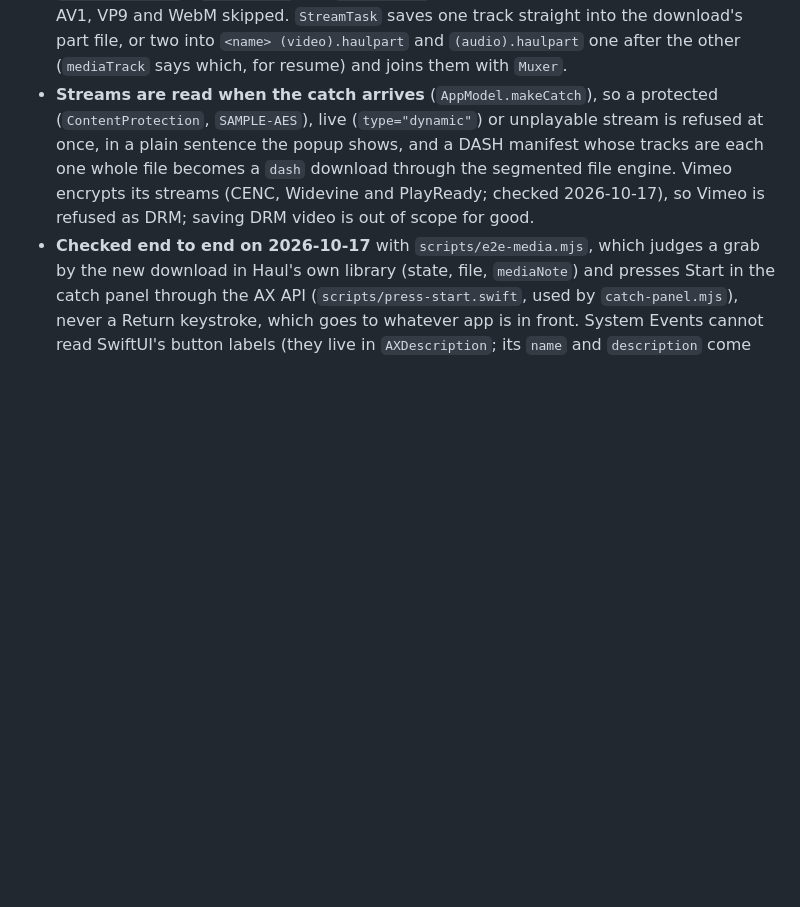
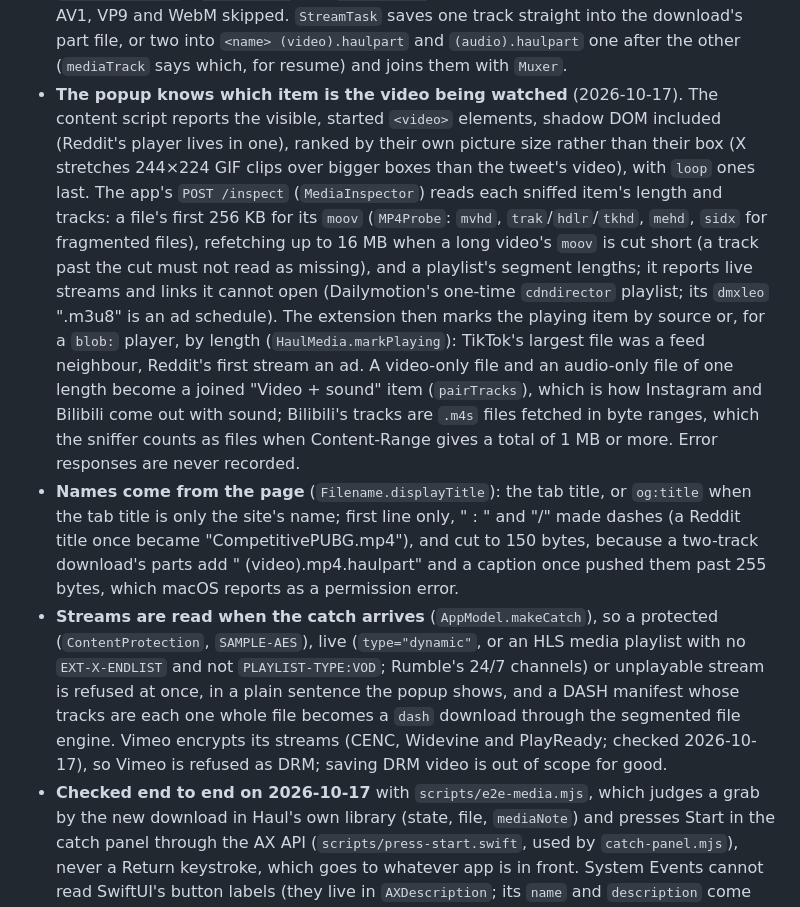
Before and after one commit to Zewify/haul, a Markdown page: CLAUDE.md, the part around the change. Drawn GitHub-style; blank space fills up the shorter version.

Commit message:
Docs: which video, inspection, split tracks, names, and the 2026-10-17 site survey

```diff
--- a/CLAUDE.md
+++ b/CLAUDE.md
@@ -40,7 +40,9 @@ Design: `docs/superpowers/specs/2026-10-13-haul-design.md`. Plan: `docs/superpow
 - **The grabber sees two kinds of thing.** The sniffer (`webRequest`) records media responses: HLS playlists (`hls`), DASH manifests (`mpd`) and plain media files (`file`), with chunk parameters (`bytestart`, `byteend`, `range`) stripped so a file fetched in pieces is one item; the page scan (`HaulMedia.findInPage`, asked through the content script) pulls muxed progressive URLs out of the page's own scripts (Facebook's `browser_native_hd_url`/`sd_url`) and plain `<video>` sources.
 - **The popup lists the stream, not its pieces** (`HaulMedia.tidyMedia`): once a tab has a playlist or manifest, plain files from that stream's host are its segments and are hidden; a master playlist is read once (`hlsChildren`) so its variant and audio playlists are hidden; ad-network hosts (`AD_HOSTS`) are never listed. The per-tab list keeps 30 items and evicts plain files first (`recordMedia`), because a player fetches hundreds of segments and they once pushed the `.mpd` itself out.
 - **Streams, HLS or DASH, resolve to a `StreamPlan`** (`StreamSource.plan`): a video track and, when the site keeps sound apart, an audio track. HLS takes the highest-bandwidth variant and its group's default `EXT-X-MEDIA TYPE=AUDIO` rendition (TED does this; before 2026-10-17 Haul saved such streams silent); `EXT-X-BYTERANGE` segments are fetched as ranges. `DASHManifest` reads any site's MPD: `SegmentTemplate` (`$Number$`/`$Time$`, `SegmentTimeline`), `SegmentList` and `SegmentBase`, the longest period, H.264 over HEVC over AV1, VP9 and WebM skipped. `StreamTask` saves one track straight into the download's part file, or two into `<name> (video).haulpart` and `(audio).haulpart` one after the other (`mediaTrack` says which, for resume) and joins them with `Muxer`.
-- **Streams are read when the catch arrives** (`AppModel.makeCatch`), so a protected (`ContentProtection`, `SAMPLE-AES`), live (`type="dynamic"`) or unplayable stream is refused at once, in a plain sentence the popup shows, and a DASH manifest whose tracks are each one whole file becomes a `dash` download through the segmented file engine. Vimeo encrypts its streams (CENC, Widevine and PlayReady; checked 2026-10-17), so Vimeo is refused as DRM; saving DRM video is out of scope for good.
+- **The popup knows which item is the video being watched** (2026-10-17). The content script reports the visible, started `<video>` elements, shadow DOM included (Reddit's player lives in one), ranked by their own picture size rather than their box (X stretches 244×224 GIF clips over bigger boxes than the tweet's video), with `loop` ones last. The app's `POST /inspect` (`MediaInspector`) reads each sniffed item's length and tracks: a file's first 256 KB for its `moov` (`MP4Probe`: `mvhd`, `trak`/`hdlr`/`tkhd`, `mehd`, `sidx` for fragmented files), refetching up to 16 MB when a long video's `moov` is cut short (a track past the cut must not read as missing), and a playlist's segment lengths; it reports live streams and links it cannot open (Dailymotion's one-time `cdndirector` playlist; its `dmxleo` ".m3u8" is an ad schedule). The extension then marks the playing item by source or, for a `blob:` player, by length (`HaulMedia.markPlaying`): TikTok's largest file was a feed neighbour, Reddit's first stream an ad. A video-only file and an audio-only file of one length become a joined "Video + sound" item (`pairTracks`), which is how Instagram and Bilibili come out with sound; Bilibili's tracks are `.m4s` files fetched in byte ranges, which the sniffer counts as files when Content-Range gives a total of 1 MB or more. Error responses are never recorded.
+- **Names come from the page** (`Filename.displayTitle`): the tab title, or `og:title` when the tab title is only the site's name; first line only, " : " and "/" made dashes (a Reddit title once became "CompetitivePUBG.mp4"), and cut to 150 bytes, because a two-track download's parts add " (video).mp4.haulpart" and a caption once pushed them past 255 bytes, which macOS reports as a permission error.
+- **Streams are read when the catch arrives** (`AppModel.makeCatch`), so a protected (`ContentProtection`, `SAMPLE-AES`), live (`type="dynamic"`, or an HLS media playlist with no `EXT-X-ENDLIST` and not `PLAYLIST-TYPE:VOD`; Rumble's 24/7 channels) or unplayable stream is refused at once, in a plain sentence the popup shows, and a DASH manifest whose tracks are each one whole file becomes a `dash` download through the segmented file engine. Vimeo encrypts its streams (CENC, Widevine and PlayReady; checked 2026-10-17), so Vimeo is refused as DRM; saving DRM video is out of scope for good.
 - **Checked end to end on 2026-10-17** with `scripts/e2e-media.mjs`, which judges a grab by the new download in Haul's own library (state, file, `mediaNote`) and presses Start in the catch panel through the AX API (`scripts/press-start.swift`, used by `catch-panel.mjs`), never a Return keystroke, which goes to whatever app is in front. System Events cannot read SwiftUI's button labels (they live in `AXDescription`; its `name` and `description` come back empty or "button"), so it is the wrong tool for checking them; the buttons are labelled. See the round in `docs/launch-checklist.md`.
 - **DASH sites are joined natively.** `Extension/lib/media.js` `findDashSets` reads the DASH representations Facebook embeds in every page (`all_video_dash_prefetch_representations`, whole-file URLs, the video id inside each URL's `efg` parameter) and offers one "video + audio" item per codec family, H.264 first, the page's own video first; `DashTask` downloads the two tracks as ordinary segmented downloads and `Muxer` joins them with an AVFoundation passthrough export (no re-encoding, no ffmpeg). VP9 is left out because AVFoundation cannot read it; AV1 is offered with a "newer Macs only" note. A finished grab is inspected (`MediaInfo`) and a silent file gets `mediaNote`, shown in its row.
 - **Facebook serves different video to different browsers.** As Chrome it embeds a DASH table (`all_video_dash_prefetch_representations`), often VP9- or AV1-only, and VP9 in MP4 is what AVFoundation and QuickTime cannot read, so a sniffed track "does not play". As Safari it embeds progressive H.264 720p "HD" and SD files (`browser_native_hd_url`/`sd_url`), listed per video right after that video's `dash_manifest_url?v=<id>`, which is how `FacebookPage.nativePairs` tells them apart. A plain fetch with a browser user agent gets HTTP 400 and the crawler endpoints serve placeholders, so `PageReader` (an offscreen `WKWebView`, Safari agent first, then Chrome) is the only way the app reads a page by itself. A reel's URL id is the video's own id in these tables; a `/share/` link names none, so only then does the page's first video count.
```
Also changed, not shown: docs/launch-checklist.md (+3 -1 lines).
